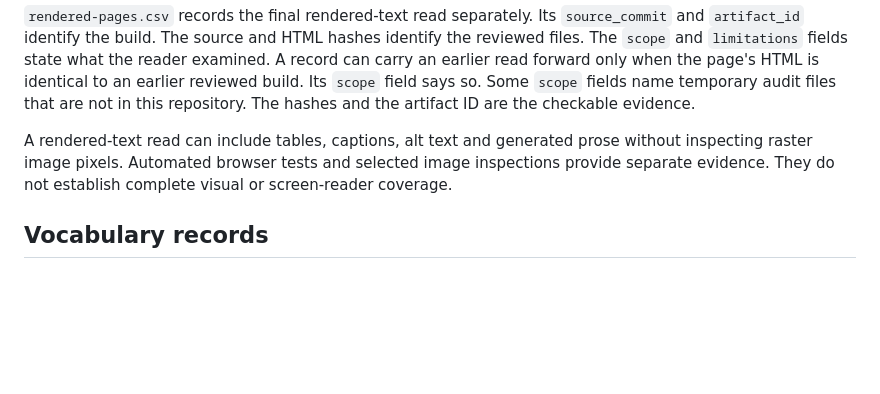
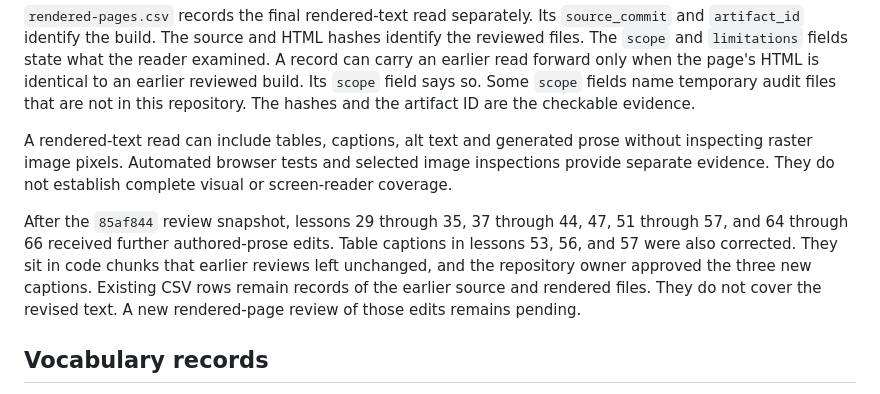
Before and after one commit to farach/periodic_table_nlp, a Markdown page: reviews/README.md, the part around the change. GitHub-like rendering; blank space fills up the shorter version.

```diff
--- a/reviews/README.md
+++ b/reviews/README.md
@@ -56,6 +56,14 @@ prose without inspecting raster image pixels. Automated browser tests and
 selected image inspections provide separate evidence. They do not establish
 complete visual or screen-reader coverage.
 
+After the `85af844` review snapshot, lessons 29 through 35, 37 through 44, 47,
+51 through 57, and 64 through 66 received further authored-prose edits. Table
+captions in lessons 53, 56, and 57 were also corrected. They sit in code chunks
+that earlier reviews left unchanged, and the repository owner approved the
+three new captions. Existing CSV rows remain records of the earlier source and
+rendered files. They do not cover the revised text. A new rendered-page review
+of those edits remains pending.
+
 ## Vocabulary records
 
 `technical-terms.csv` retains the 242-record baseline used for the source
```
Also changed, not shown: FOLLOW_UPS.md (+14 -0 lines).
